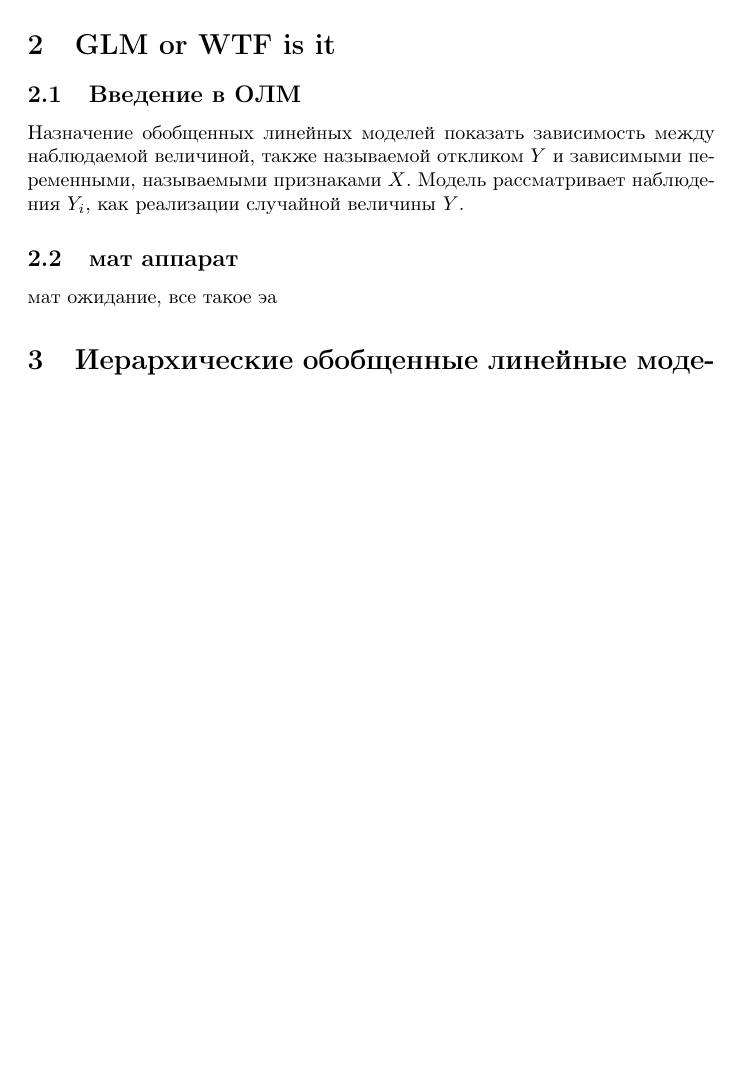
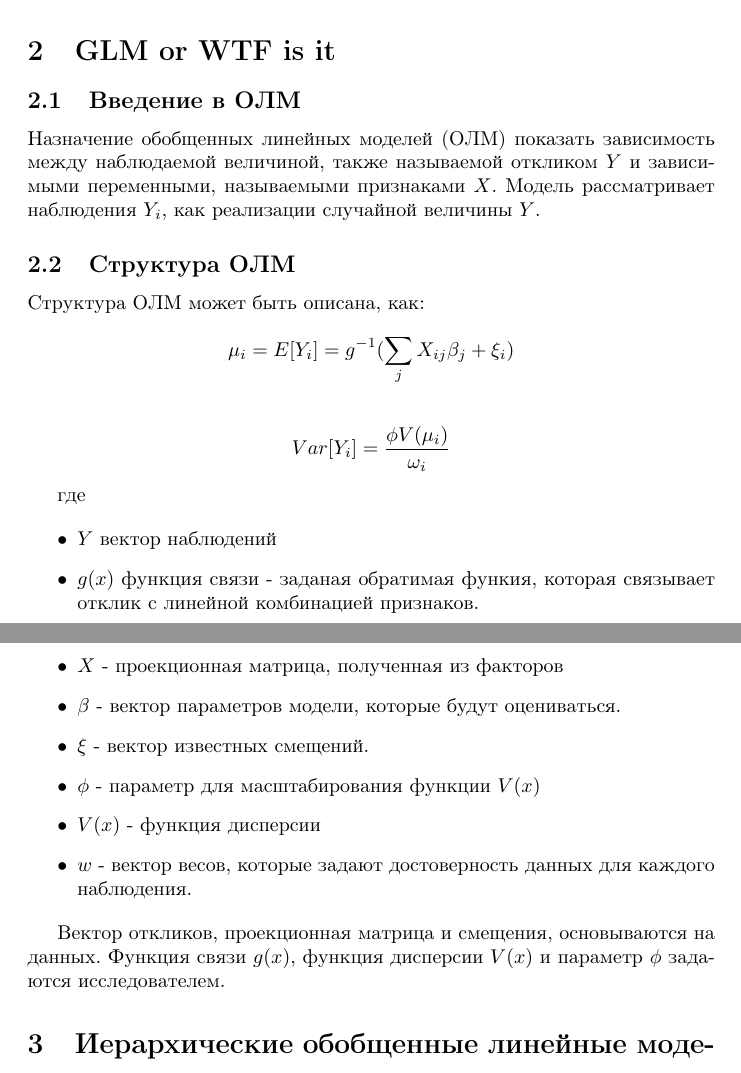
Before and after one commit to konstantin013/thesis, a LaTeX document (main.tex, which reads glm.tex): part of page 1 of 2 before the commit and two parts of pages 1 and 2 of 2 after it, the two joined at a grey line, cut so that both start at the same text, the shorter picture padded with empty space. Compiled offline with pdfLaTeX.

Commit message:
create subsection structure of glm

```diff
--- a/glm.tex
+++ b/glm.tex
@@ -2,13 +2,35 @@
 \subsection{Введение в ОЛМ}
 
 
-Назначение обобщенных линейных моделей показать зависимость между наблюдаемой величиной, также называемой откликом $Y$ и зависимыми переменными, называемыми признаками $X$. Модель рассматривает наблюдения $Y_i$, как реализации случайной величины $Y$.
+Назначение обобщенных линейных моделей (ОЛМ) показать зависимость между наблюдаемой величиной, также называемой откликом $Y$ и зависимыми переменными, называемыми признаками $X$. Модель рассматривает наблюдения $Y_i$, как реализации случайной величины $Y$.
 
 %translate_problem covariate - признак
 
 
 
+\subsection{Структура ОЛМ}
 
-\subsection{мат аппарат}
-мат ожидание, все такое
-эа
+Структура ОЛМ может быть описана, как:
+\[
+	\mu_i = E[Y_i] = g^{-1}(\sum_{j}{X_{ij}} \beta_{j} + \xi_{i})
+\]
+
+\[
+	Var[Y_i] = \frac{\phi V(\mu_i)}{\omega_i}
+\]
+
+где
+
+\begin{itemize}
+	\item $Y$ вектор наблюдений
+	\item $g(x)$ функция связи - заданая обратимая функия, которая связывает отклик с линейной комбинацией признаков.
+	%translate_problem design matrix - проекционная матрица
+	\item $X$ - проекционная матрица, полученная из факторов
+	\item $\beta$ - вектор параметров модели, которые будут оцениваться.
+	\item $\xi$ - вектор известных смещений.
+	\item $\phi$ - параметр для масштабирования функции $V(x)$
+	\item $V(x)$ - функция дисперсии
+	\item $w$ - вектор весов, которые задают достоверность данных для каждого наблюдения.
+\end{itemize}
+
+Вектор откликов, проекционная матрица и смещения, основываются на данных. Функция связи $g(x)$, функция дисперсии $V(x)$ и параметр $\phi$ задаются исследователем.
```
Also changed, not shown: main.tex (line endings or trailing spaces).
